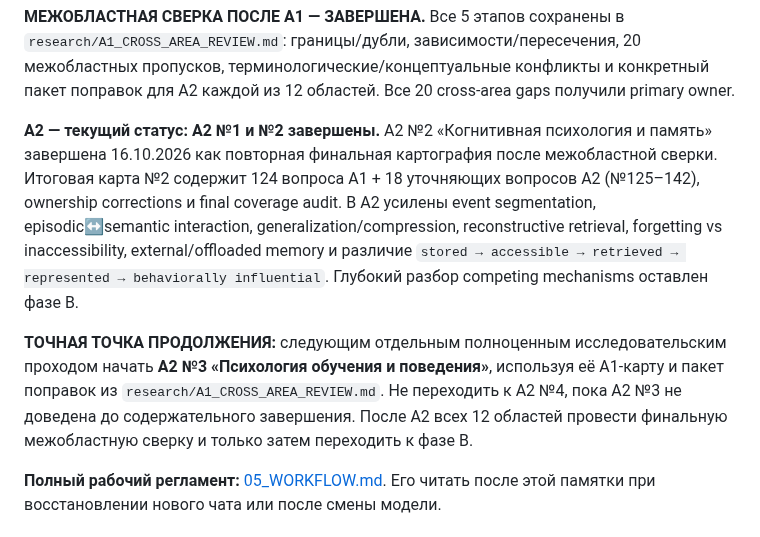
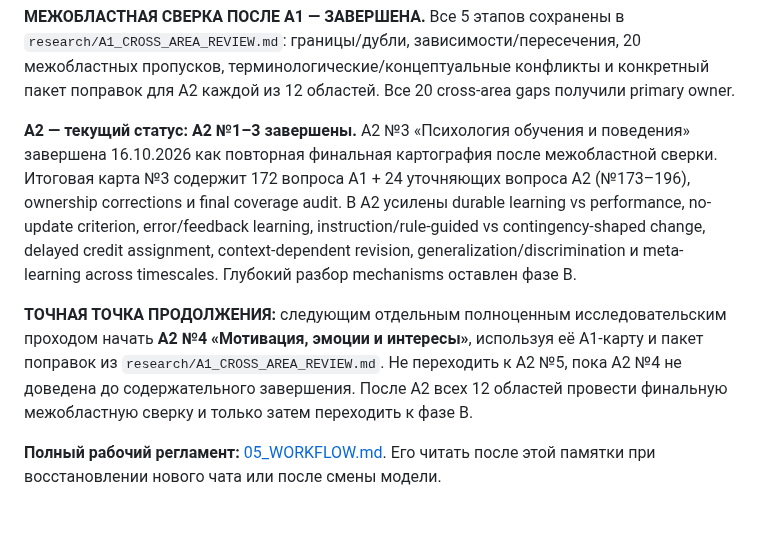
Before and after one commit to iliya1947/Major_Renov2, a Markdown page: docs/identity-experiment/00_READ_FIRST.md, the part around the change. GitHub-like rendering.

Commit message:
Complete A2 area 3 and set A2 area 4 as next

```diff
--- a/docs/identity-experiment/00_READ_FIRST.md
+++ b/docs/identity-experiment/00_READ_FIRST.md
@@ -120,9 +120,9 @@
 
 **МЕЖОБЛАСТНАЯ СВЕРКА ПОСЛЕ A1 — ЗАВЕРШЕНА.** Все 5 этапов сохранены в `research/A1_CROSS_AREA_REVIEW.md`: границы/дубли, зависимости/пересечения, 20 межобластных пропусков, терминологические/концептуальные конфликты и конкретный пакет поправок для A2 каждой из 12 областей. Все 20 cross-area gaps получили primary owner.
 
-**A2 — текущий статус:** **A2 №1 и №2 завершены.** A2 №2 «Когнитивная психология и память» завершена 16.10.2026 как повторная финальная картография после межобластной сверки. Итоговая карта №2 содержит 124 вопроса A1 + 18 уточняющих вопросов A2 (№125–142), ownership corrections и final coverage audit. В A2 усилены event segmentation, episodic↔semantic interaction, generalization/compression, reconstructive retrieval, forgetting vs inaccessibility, external/offloaded memory и различие `stored → accessible → retrieved → represented → behaviorally influential`. Глубокий разбор competing mechanisms оставлен фазе B.
+**A2 — текущий статус:** **A2 №1–3 завершены.** A2 №3 «Психология обучения и поведения» завершена 16.10.2026 как повторная финальная картография после межобластной сверки. Итоговая карта №3 содержит 172 вопроса A1 + 24 уточняющих вопроса A2 (№173–196), ownership corrections и final coverage audit. В A2 усилены durable learning vs performance, no-update criterion, error/feedback learning, instruction/rule-guided vs contingency-shaped change, delayed credit assignment, context-dependent revision, generalization/discrimination и meta-learning across timescales. Глубокий разбор mechanisms оставлен фазе B.
 
-**ТОЧНАЯ ТОЧКА ПРОДОЛЖЕНИЯ:** следующим отдельным полноценным исследовательским проходом начать **A2 №3 «Психология обучения и поведения»**, используя её A1-карту и пакет поправок из `research/A1_CROSS_AREA_REVIEW.md`. Не переходить к A2 №4, пока A2 №3 не доведена до содержательного завершения. После A2 всех 12 областей провести финальную межобластную сверку и только затем переходить к фазе B.
+**ТОЧНАЯ ТОЧКА ПРОДОЛЖЕНИЯ:** следующим отдельным полноценным исследовательским проходом начать **A2 №4 «Мотивация, эмоции и интересы»**, используя её A1-карту и пакет поправок из `research/A1_CROSS_AREA_REVIEW.md`. Не переходить к A2 №5, пока A2 №4 не доведена до содержательного завершения. После A2 всех 12 областей провести финальную межобластную сверку и только затем переходить к фазе B.
 
 **Полный рабочий регламент:** [05_WORKFLOW.md](05_WORKFLOW.md). Его читать после этой памятки при восстановлении нового чата или после смены модели.
 
```
